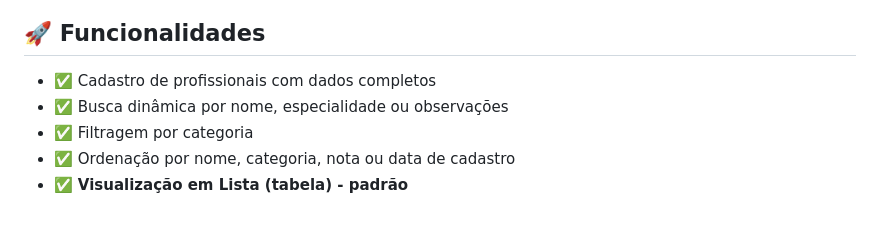
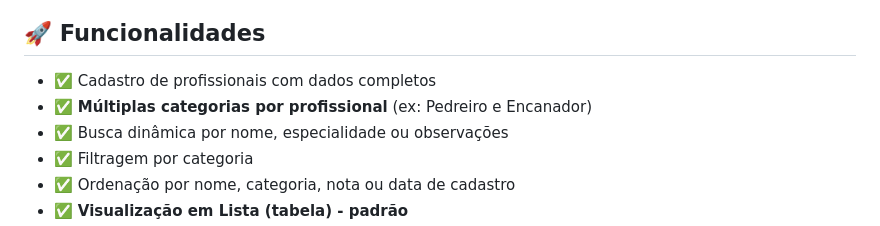
Before and after one commit to rafael-mafra/ListaAleatoria, a Markdown page: README.md, the part around the change. Rendered like a GitHub page.

Commit message:
docs: Atualizar README com funcionalidade de múltiplas categorias

```diff
--- a/README.md
+++ b/README.md
@@ -5,6 +5,7 @@ Uma página web pública para gerenciar e exibir indicações de profissionais (
 ## 🚀 Funcionalidades
 
 - ✅ Cadastro de profissionais com dados completos
+- ✅ **Múltiplas categorias por profissional** (ex: Pedreiro e Encanador)
 - ✅ Busca dinâmica por nome, especialidade ou observações
 - ✅ Filtragem por categoria
 - ✅ Ordenação por nome, categoria, nota ou data de cadastro
```
